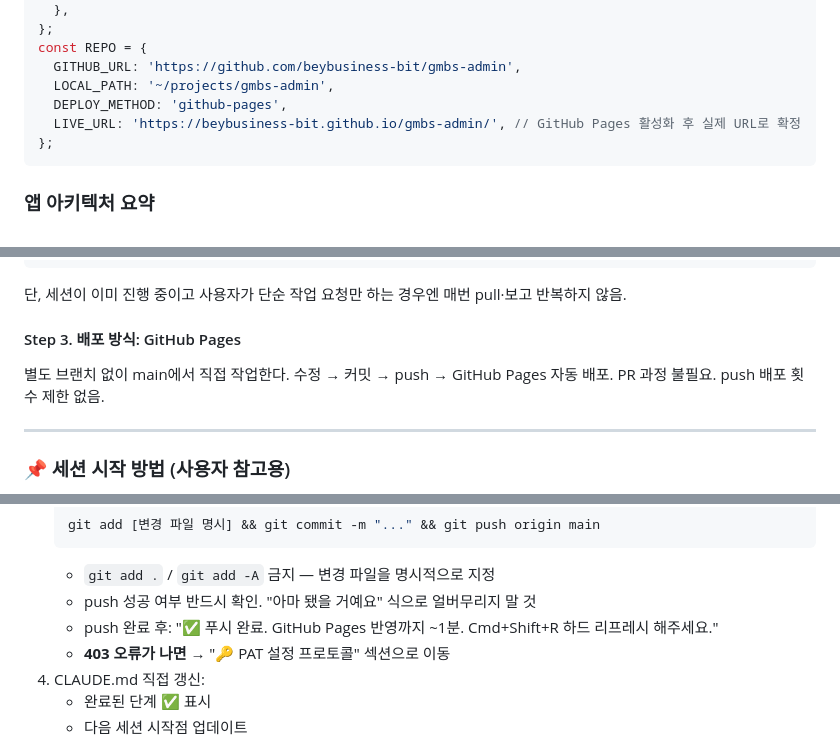
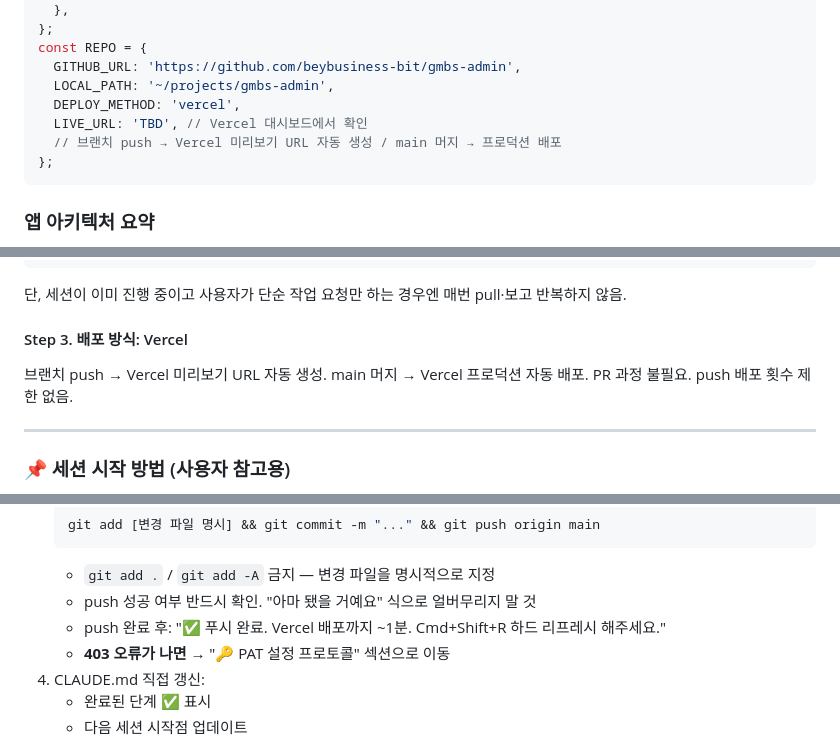
Before and after one commit to beybusiness-bit/gmbs-admin, a Markdown page: CLAUDE.md, 3 parts joined by grey strips. Drawn GitHub-style.

Commit message:
docs: 배포 방식 GitHub Pages → Vercel로 수정 (CLAUDE.md)

````diff
--- a/CLAUDE.md
+++ b/CLAUDE.md
@@ -17,8 +17,9 @@ const AUTH = {
 const REPO = {
   GITHUB_URL: 'https://github.com/beybusiness-bit/gmbs-admin',
   LOCAL_PATH: '~/projects/gmbs-admin',
-  DEPLOY_METHOD: 'github-pages',
-  LIVE_URL: 'https://beybusiness-bit.github.io/gmbs-admin/', // GitHub Pages 활성화 후 실제 URL로 확정
+  DEPLOY_METHOD: 'vercel',
+  LIVE_URL: 'TBD', // Vercel 대시보드에서 확인
+  // 브랜치 push → Vercel 미리보기 URL 자동 생성 / main 머지 → 프로덕션 배포
 };
 ```
 
@@ -126,9 +127,9 @@ LOCAL_PATH 폴더가 존재하는가?
 
 단, 세션이 이미 진행 중이고 사용자가 단순 작업 요청만 하는 경우엔 매번 pull·보고 반복하지 않음.
 
-#### Step 3. 배포 방식: GitHub Pages
+#### Step 3. 배포 방식: Vercel
 
-별도 브랜치 없이 main에서 직접 작업한다. 수정 → 커밋 → push → GitHub Pages 자동 배포. PR 과정 불필요. push 배포 횟수 제한 없음.
+브랜치 push → Vercel 미리보기 URL 자동 생성. main 머지 → Vercel 프로덕션 자동 배포. PR 과정 불필요. push 배포 횟수 제한 없음.
 
 ---
 
@@ -169,7 +170,7 @@ claude
    ```
    - `git add .` / `git add -A` 금지 — 변경 파일을 명시적으로 지정
    - push 성공 여부 반드시 확인. "아마 됐을 거예요" 식으로 얼버무리지 말 것
-   - push 완료 후: "✅ 푸시 완료. GitHub Pages 반영까지 ~1분. Cmd+Shift+R 하드 리프레시 해주세요."
+   - push 완료 후: "✅ 푸시 완료. Vercel 배포까지 ~1분. Cmd+Shift+R 하드 리프레시 해주세요."
    - **403 오류가 나면** → "🔑 PAT 설정 프로토콜" 섹션으로 이동
 4. CLAUDE.md 직접 갱신:
    - 완료된 단계 ✅ 표시
````
Also changed, not shown: other parts of CLAUDE.md (+6 -6 lines).
